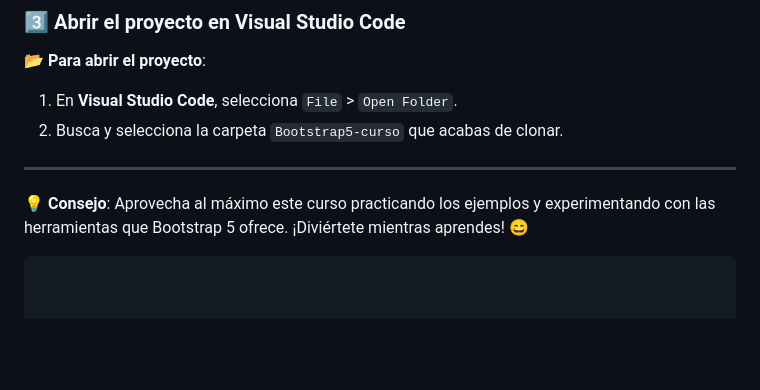
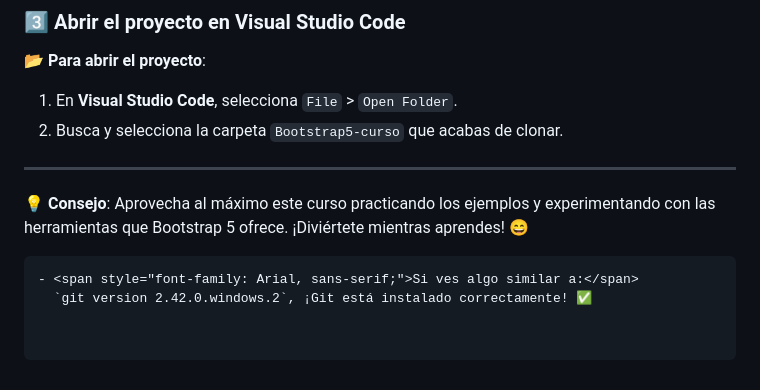
Before and after one commit to techsoyo/Bootstrap5-curso, a Markdown page: README.md, the part around the change. Rendered like a GitHub page; blank space fills up the shorter version.

````diff
--- a/README.md
+++ b/README.md
@@ -66,3 +66,5 @@ date: "2024-10-01"
 
 💡 <span style="font-family: Arial, sans-serif;"><strong>Consejo</strong>: Aprovecha al máximo este curso practicando los ejemplos y experimentando con las herramientas que Bootstrap 5 ofrece. ¡Diviértete mientras aprendes! 😄</span>
 ```
+- <span style="font-family: Arial, sans-serif;">Si ves algo similar a:</span>
+  `git version 2.42.0.windows.2`, ¡Git está instalado correctamente! ✅
````
